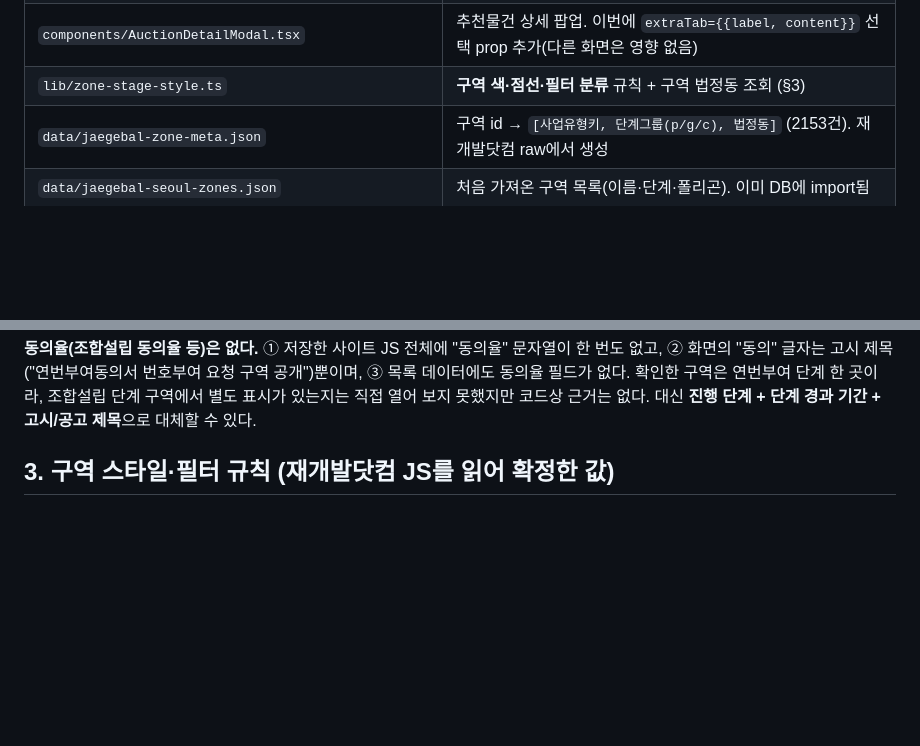
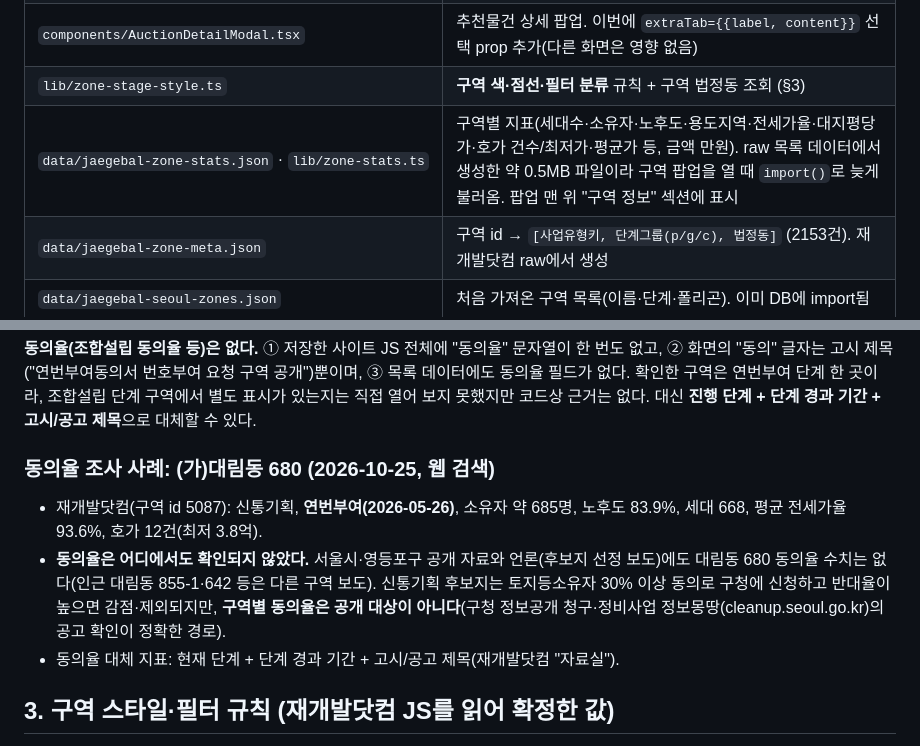
Before and after one commit to yb-kim87/auction-api, a Markdown page: docs/history/2026-10-25_01_redevelopment-edit-tab-map-ui.md, 2 parts joined by grey strips. Drawn GitHub-style; blank space fills up the shorter version.

Commit message:
docs: 구역 지표 팝업·동의율 조사(대림동 680) 기록
Co-Authored-By: Claude Sonnet 5.5 <noreply@anthropic.com>

```diff
--- a/docs/history/2026-10-25_01_redevelopment-edit-tab-map-ui.md
+++ b/docs/history/2026-10-25_01_redevelopment-edit-tab-map-ui.md
@@ -34,6 +34,7 @@
 | `app/admin/RedevelopmentEditAuctionCoordFiller.tsx` | 경매물건 좌표 **자동** 채우기(버튼 없음). 대상 구는 **구역이 있는 서울 전체 구**(탭이 `allGu`를 계산해 넘김, 2026-10-25 이전엔 금천·영등포·은평 3개). 구역 경계 100m 이내(`NEAR_BOUNDARY_MAX_M`)까지 좌표를 저장하고, 구역 근처가 아니었던 물건은 이 브라우저에 일주일 기억해 다시 변환하지 않음 |
 | `components/AuctionDetailModal.tsx` | 추천물건 상세 팝업. 이번에 `extraTab={{label, content}}` 선택 prop 추가(다른 화면은 영향 없음) |
 | `lib/zone-stage-style.ts` | **구역 색·점선·필터 분류** 규칙 + 구역 법정동 조회 (§3) |
+| `data/jaegebal-zone-stats.json` · `lib/zone-stats.ts` | 구역별 지표(세대수·소유자·노후도·용도지역·전세가율·대지평당가·호가 건수/최저가·평균가 등, 금액 만원). raw 목록 데이터에서 생성한 약 0.5MB 파일이라 구역 팝업을 열 때 `import()`로 늦게 불러옴. 팝업 맨 위 "구역 정보" 섹션에 표시 |
 | `data/jaegebal-zone-meta.json` | 구역 id → `[사업유형키, 단계그룹(p/g/c), 법정동]` (2153건). 재개발닷컴 raw에서 생성 |
 | `data/jaegebal-seoul-zones.json` | 처음 가져온 구역 목록(이름·단계·폴리곤). 이미 DB에 import됨 |
 | `lib/zone-geometry.ts` | 점이 구역 안인지(ray casting)·경계 거리 계산, `DEFAULT_BOUNDARY_TOLERANCE_M`(30m) |
@@ -86,6 +87,12 @@
 **이미 저장해 둔 목록 데이터(`seoul_all_raw.json`)에 있는 항목**(추가 접속 불필요): 세대수·소유자 수, 노후도(현재/5년/10년, 일반·모아·도심 기준), 용도지역 비율, 혼합·단독·근린 토지 비율, 역세권 비율, 호가 건수·최저가·초기투자금, 평균 전세가율, 평균 대지평당가, 건설사, 총/일반분양 세대, 최근 진행 완료일, 부모/자식 구역.
 
 **동의율(조합설립 동의율 등)은 없다.** ① 저장한 사이트 JS 전체에 "동의율" 문자열이 한 번도 없고, ② 화면의 "동의" 글자는 고시 제목("연번부여동의서 번호부여 요청 구역 공개")뿐이며, ③ 목록 데이터에도 동의율 필드가 없다. 확인한 구역은 연번부여 단계 한 곳이라, 조합설립 단계 구역에서 별도 표시가 있는지는 직접 열어 보지 못했지만 코드상 근거는 없다. 대신 **진행 단계 + 단계 경과 기간 + 고시/공고 제목**으로 대체할 수 있다.
+
+### 동의율 조사 사례: (가)대림동 680 (2026-10-25, 웹 검색)
+
+- 재개발닷컴(구역 id 5087): 신통기획, **연번부여(2026-05-26)**, 소유자 약 685명, 노후도 83.9%, 세대 668, 평균 전세가율 93.6%, 호가 12건(최저 3.8억).
+- **동의율은 어디에서도 확인되지 않았다.** 서울시·영등포구 공개 자료와 언론(후보지 선정 보도)에도 대림동 680 동의율 수치는 없다(인근 대림동 855-1·642 등은 다른 구역 보도). 신통기획 후보지는 토지등소유자 30% 이상 동의로 구청에 신청하고 반대율이 높으면 감점·제외되지만, **구역별 동의율은 공개 대상이 아니다**(구청 정보공개 청구·정비사업 정보몽땅(cleanup.seoul.go.kr)의 공고 확인이 정확한 경로).
+- 동의율 대체 지표: 현재 단계 + 단계 경과 기간 + 고시/공고 제목(재개발닷컴 "자료실").
 
 ## 3. 구역 스타일·필터 규칙 (재개발닷컴 JS를 읽어 확정한 값)
 
```
